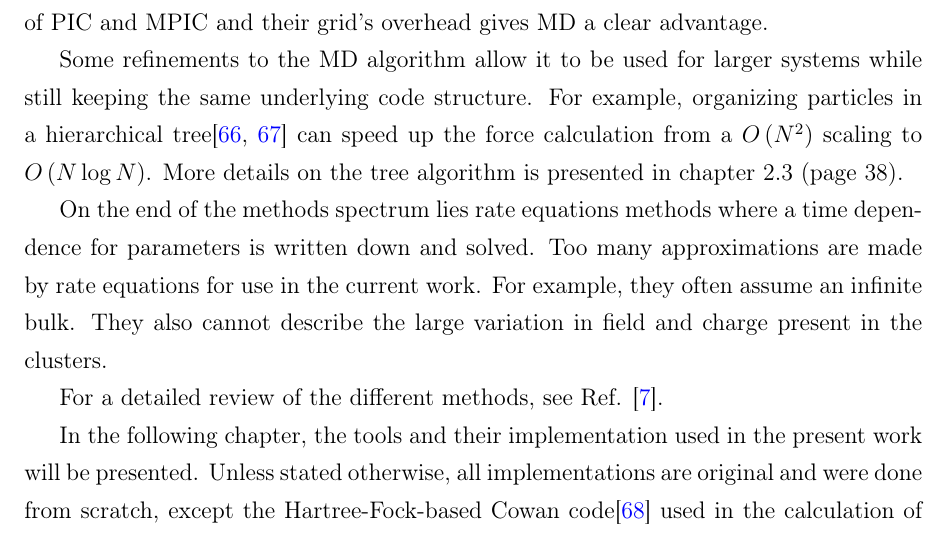
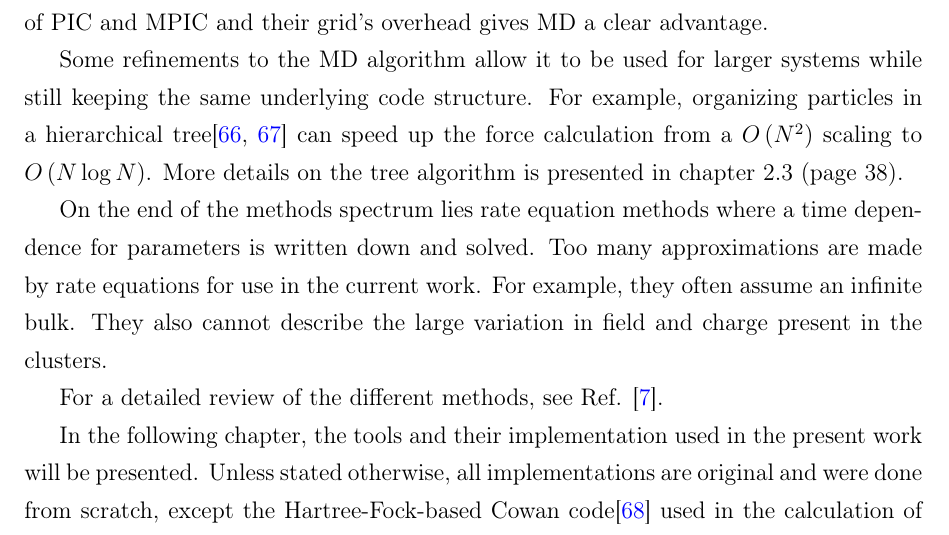
Before and after one commit to nbigaouette/thesis, a LaTeX thesis (thesis.tex, which reads chapter_2p0_intro.tex): part of page 41 of 123, cut so that both start at the same text. Compiled offline with pdfLaTeX.

Commit message:
Page 28: "rate equation"

```diff
--- a/chapter_2p0_intro.tex
+++ b/chapter_2p0_intro.tex
@@ -76,7 +76,7 @@ calculation from a $O\pa{N^2}$ scaling to $O\pa{N \log{N}}$. More details on the
 tree algorithm is presented in chapter \ref{section:intro:md:tree} (page
 \pageref{section:intro:md:tree}).
 
-On the end of the methods spectrum lies rate equations methods where a time
+On the end of the methods spectrum lies rate equation methods where a time
 dependence for parameters is written down and solved. Too many approximations
 are made by rate equations for use in the current work. For example, they often
 assume an infinite bulk. They also cannot describe the large variation in field
```
